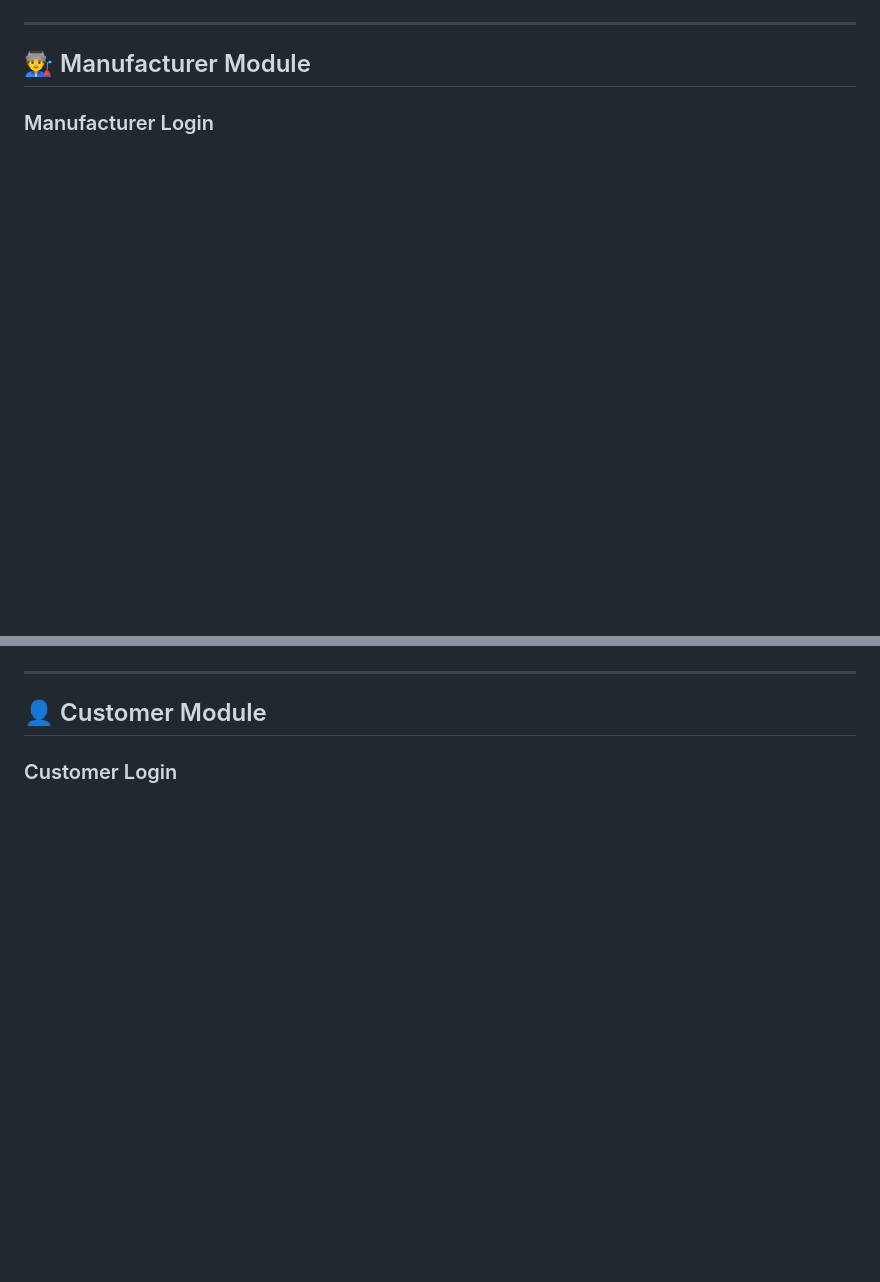
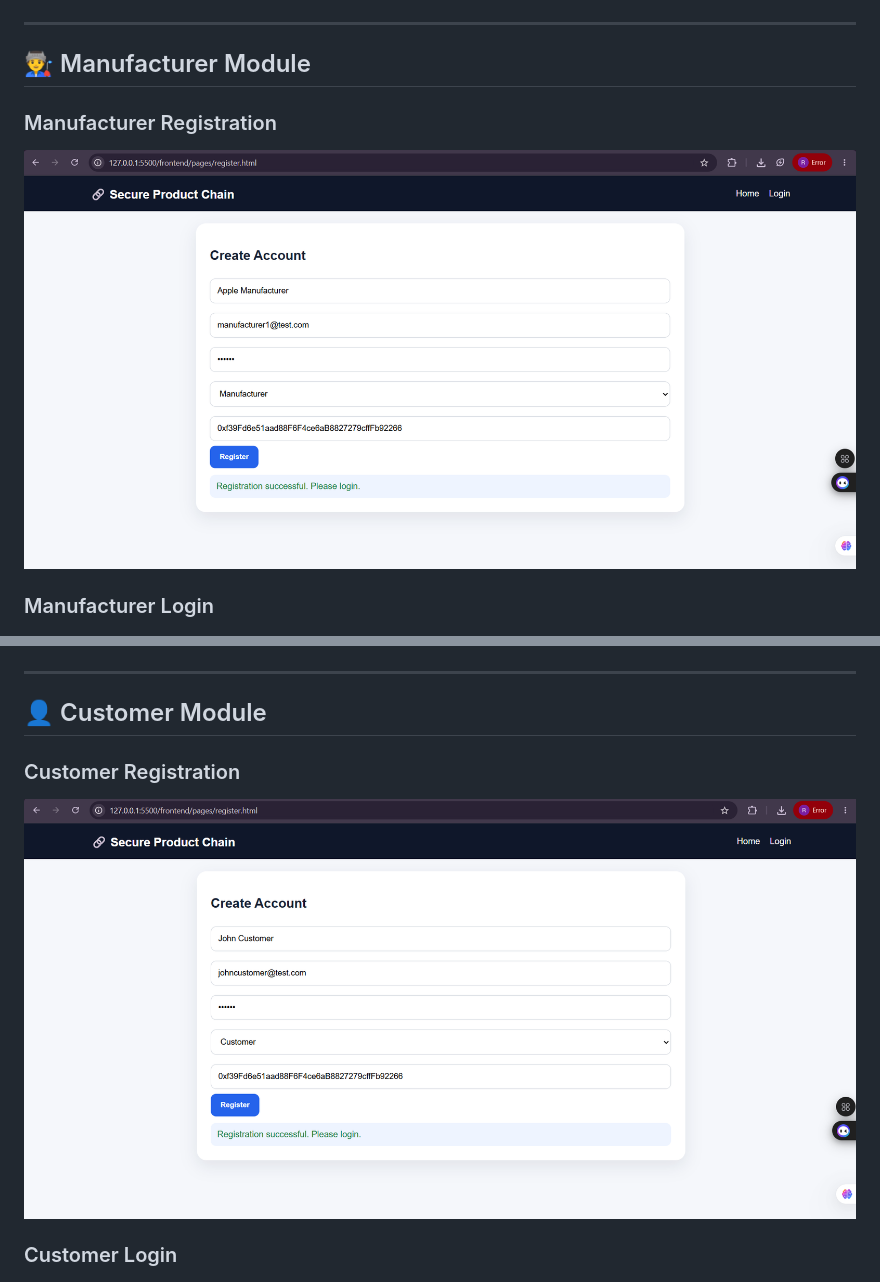
Before and after one commit to Bency-Hanita-Angelica-K/Secure-Product-Chain, a Markdown page: README.md, 2 parts joined by grey strips. Drawn GitHub-style; blank space fills up the shorter version.

```diff
--- a/README.md
+++ b/README.md
@@ -122,6 +122,10 @@ Open the `frontend` folder using VS Code Live Server.
 
 ## 👨‍🏭 Manufacturer Module
 
+### Manufacturer Registration
+
+![Manufacturer Registration](screenshots/Manufacturer/manufacturer-register.png)
+
 ### Manufacturer Login
 
 ![Manufacturer Login](screenshots/Manufacturer/manufacturer-login.png)
@@ -145,6 +149,10 @@ Open the `frontend` folder using VS Code Live Server.
 ---
 
 ## 👤 Customer Module
+
+### Customer Registration
+
+![Customer Registration](screenshots/Customer/customer-register.png)
 
 ### Customer Login
 
```
Also changed, not shown: other parts of README.md (+5 -0 lines).
